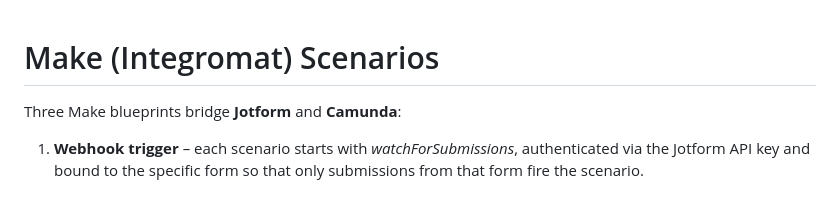
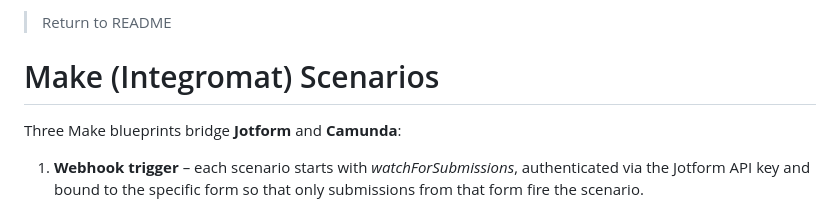
Before and after one commit to DigiBP/25DIGIBP1, a Markdown page: Readme - Appendix/Make Scenarios.md, the part around the change. Rendered like a GitHub page.

```diff
--- a/Readme - Appendix/Make Scenarios.md
+++ b/Readme - Appendix/Make Scenarios.md
@@ -1,3 +1,5 @@
+> <a href="">Return to README</a>
+
 # Make (Integromat) Scenarios
 
 Three Make blueprints bridge **Jotform** and **Camunda**:
```
